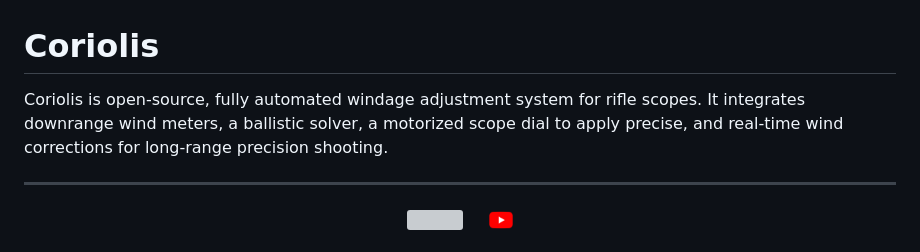
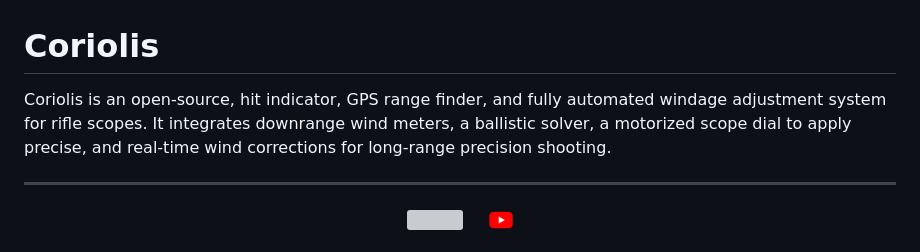
Before and after one commit to longrangelab/Coriolis, a Markdown page: README.md, the part around the change. Rendered like a GitHub page; grey boxes are pictures that could not be loaded.

```diff
--- a/README.md
+++ b/README.md
@@ -1,5 +1,5 @@
 # Coriolis
-Coriolis is open-source, fully automated windage adjustment system for rifle scopes. It integrates downrange wind meters, a ballistic solver, a motorized scope dial to apply precise, and real-time wind corrections for long-range precision shooting.
+Coriolis is an open-source, hit indicator, GPS range finder, and fully automated windage adjustment system for rifle scopes. It integrates downrange wind meters, a ballistic solver, a motorized scope dial to apply precise, and real-time wind corrections for long-range precision shooting.
 
 <hr style="display: inline-block; width: 100%; border: 1px dotted #ff00cc;">
 
```
